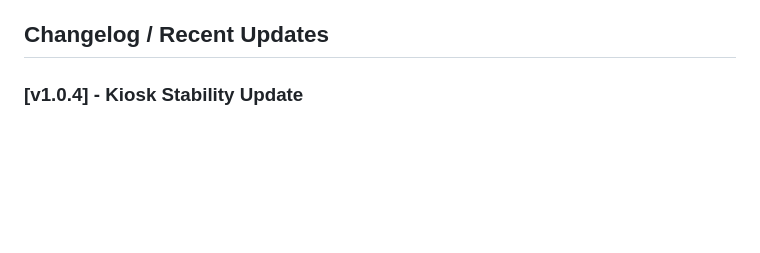
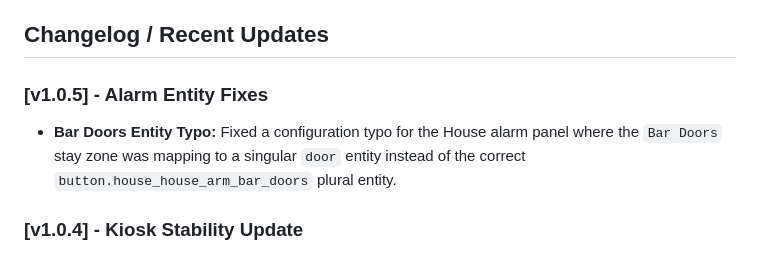
Before and after one commit to Pieterjvr/Shelly-Display-XL-Lumina-Dashboard, a Markdown page: README.md, the part around the change. Rendered like a GitHub page; blank space fills up the shorter version.

Commit message:
fix: correct target_entity typo for Bar Doors stay zone and update readme

```diff
--- a/README.md
+++ b/README.md
@@ -20,6 +20,9 @@ This dashboard has been specifically engineered to overcome the limitations of t
     - **Scaling**: The `scaleDashboard()` function uses `transform-origin: top left` and `document.documentElement.clientWidth` to ensure the 3D isometric view fits the 1280x696 usable space perfectly without clipping or off-screen rendering.
 
 ## Changelog / Recent Updates
+
+### [v1.0.5] - Alarm Entity Fixes
+- **Bar Doors Entity Typo:** Fixed a configuration typo for the House alarm panel where the `Bar Doors` stay zone was mapping to a singular `door` entity instead of the correct `button.house_house_arm_bar_doors` plural entity.
 
 ### [v1.0.4] - Kiosk Stability Update
 - **Auto-Refresh Mechanism:** Implemented a hard 5-minute (`window.location.reload()`) refresh interval to the main application loop. This guarantees long-term stability on Android WebViews (like the Shelly Display) by preventing memory leaks and ensuring the WebSocket connection never goes permanently stale during extended uptime.
```
